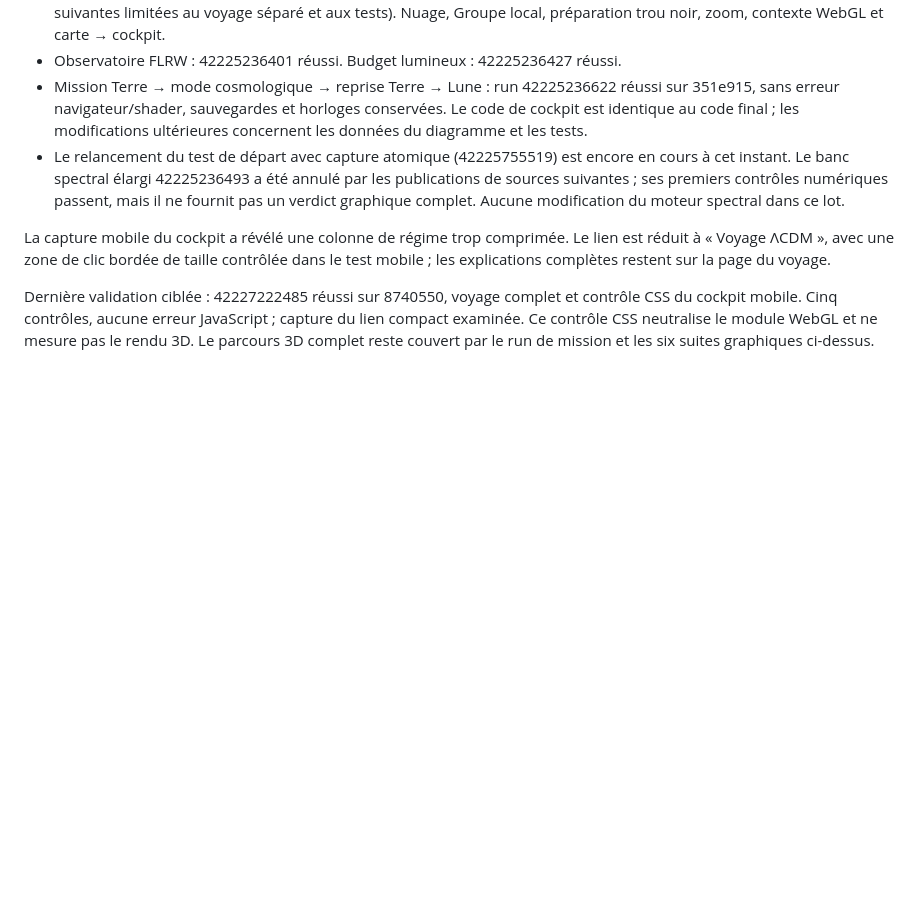
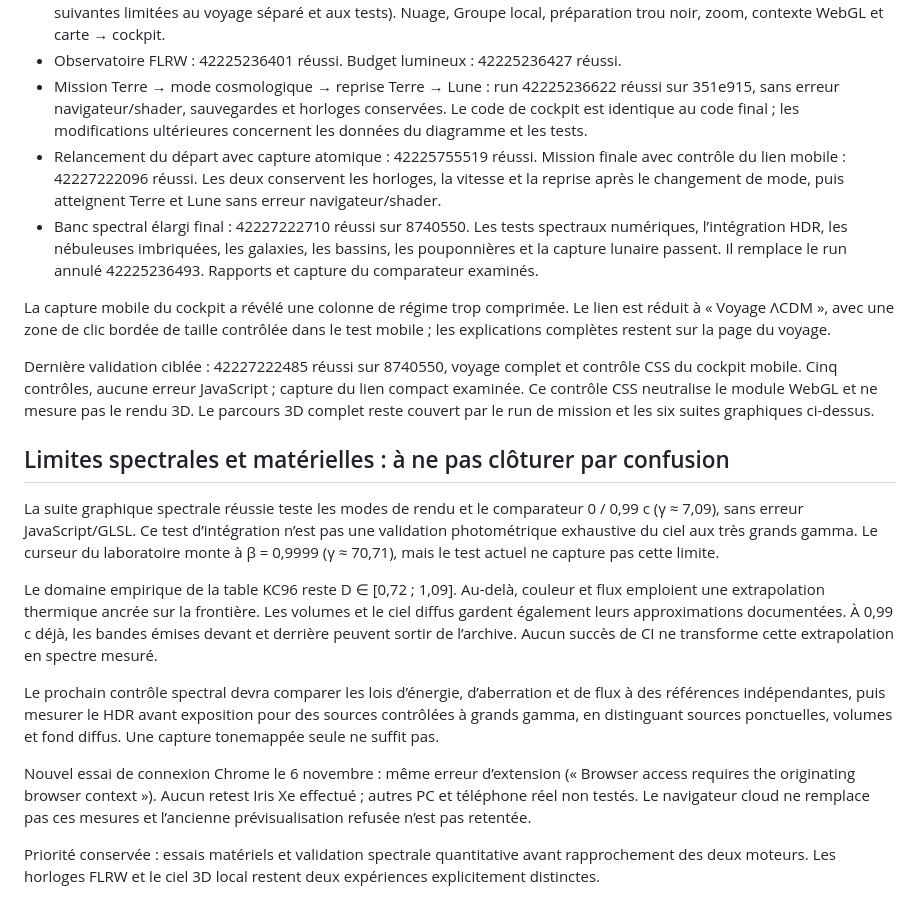
Before and after one commit to Tommy1er/odyssee, a Markdown page: docs/RELAIS-CODEX-2026-11-06-ARRIVEE-COSMOLOGIQUE.md, the part around the change. GitHub-like rendering; blank space fills up the shorter version.

Commit message:
Docs: close pending mission and spectral CI; distinguish high-gamma and hardware gaps

```diff
--- a/docs/RELAIS-CODEX-2026-11-06-ARRIVEE-COSMOLOGIQUE.md
+++ b/docs/RELAIS-CODEX-2026-11-06-ARRIVEE-COSMOLOGIQUE.md
@@ -52,8 +52,21 @@ Le test navigateur de continuité au clic Engager lisait la vitesse après avoir
 - Six suites graphiques carte/cockpit : run 42225236525 réussi sur 351e915 (même code de cockpit, modifications suivantes limitées au voyage séparé et aux tests). Nuage, Groupe local, préparation trou noir, zoom, contexte WebGL et carte → cockpit.
 - Observatoire FLRW : 42225236401 réussi. Budget lumineux : 42225236427 réussi.
 - Mission Terre → mode cosmologique → reprise Terre → Lune : run 42225236622 réussi sur 351e915, sans erreur navigateur/shader, sauvegardes et horloges conservées. Le code de cockpit est identique au code final ; les modifications ultérieures concernent les données du diagramme et les tests.
-- Le relancement du test de départ avec capture atomique (42225755519) est encore en cours à cet instant. Le banc spectral élargi 42225236493 a été annulé par les publications de sources suivantes ; ses premiers contrôles numériques passent, mais il ne fournit pas un verdict graphique complet. Aucune modification du moteur spectral dans ce lot.
+- Relancement du départ avec capture atomique : 42225755519 réussi. Mission finale avec contrôle du lien mobile : 42227222096 réussi. Les deux conservent les horloges, la vitesse et la reprise après le changement de mode, puis atteignent Terre et Lune sans erreur navigateur/shader.
+- Banc spectral élargi final : 42227222710 réussi sur 8740550. Les tests spectraux numériques, l’intégration HDR, les nébuleuses imbriquées, les galaxies, les bassins, les pouponnières et la capture lunaire passent. Il remplace le run annulé 42225236493. Rapports et capture du comparateur examinés.
 
 La capture mobile du cockpit a révélé une colonne de régime trop comprimée. Le lien est réduit à « Voyage ΛCDM », avec une zone de clic bordée de taille contrôlée dans le test mobile ; les explications complètes restent sur la page du voyage.
 
 Dernière validation ciblée : 42227222485 réussi sur 8740550, voyage complet et contrôle CSS du cockpit mobile. Cinq contrôles, aucune erreur JavaScript ; capture du lien compact examinée. Ce contrôle CSS neutralise le module WebGL et ne mesure pas le rendu 3D. Le parcours 3D complet reste couvert par le run de mission et les six suites graphiques ci-dessus.
+
+## Limites spectrales et matérielles : à ne pas clôturer par confusion
+
+La suite graphique spectrale réussie teste les modes de rendu et le comparateur 0 / 0,99 c (γ ≈ 7,09), sans erreur JavaScript/GLSL. Ce test d’intégration n’est pas une validation photométrique exhaustive du ciel aux très grands gamma. Le curseur du laboratoire monte à β = 0,9999 (γ ≈ 70,71), mais le test actuel ne capture pas cette limite.
+
+Le domaine empirique de la table KC96 reste D ∈ [0,72 ; 1,09]. Au-delà, couleur et flux emploient une extrapolation thermique ancrée sur la frontière. Les volumes et le ciel diffus gardent également leurs approximations documentées. À 0,99 c déjà, les bandes émises devant et derrière peuvent sortir de l’archive. Aucun succès de CI ne transforme cette extrapolation en spectre mesuré.
+
+Le prochain contrôle spectral devra comparer les lois d’énergie, d’aberration et de flux à des références indépendantes, puis mesurer le HDR avant exposition pour des sources contrôlées à grands gamma, en distinguant sources ponctuelles, volumes et fond diffus. Une capture tonemappée seule ne suffit pas.
+
+Nouvel essai de connexion Chrome le 6 novembre : même erreur d’extension (« Browser access requires the originating browser context »). Aucun retest Iris Xe effectué ; autres PC et téléphone réel non testés. Le navigateur cloud ne remplace pas ces mesures et l’ancienne prévisualisation refusée n’est pas retentée.
+
+Priorité conservée : essais matériels et validation spectrale quantitative avant rapprochement des deux moteurs. Les horloges FLRW et le ciel 3D local restent deux expériences explicitement distinctes.
```
